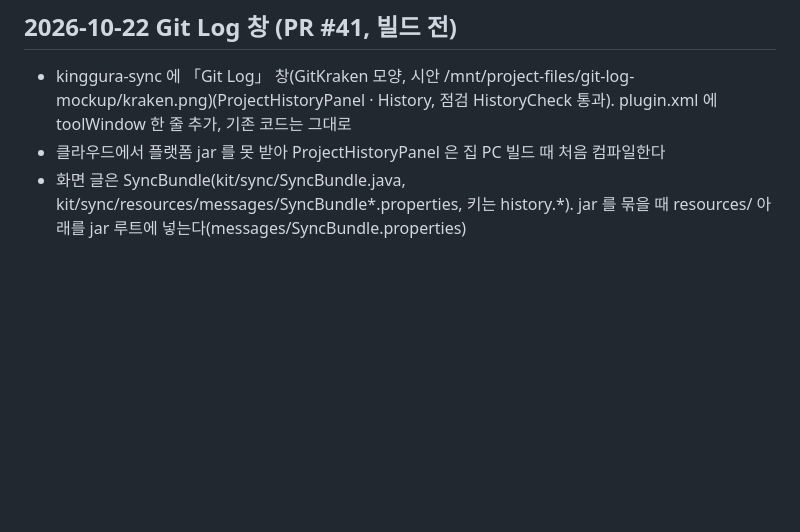
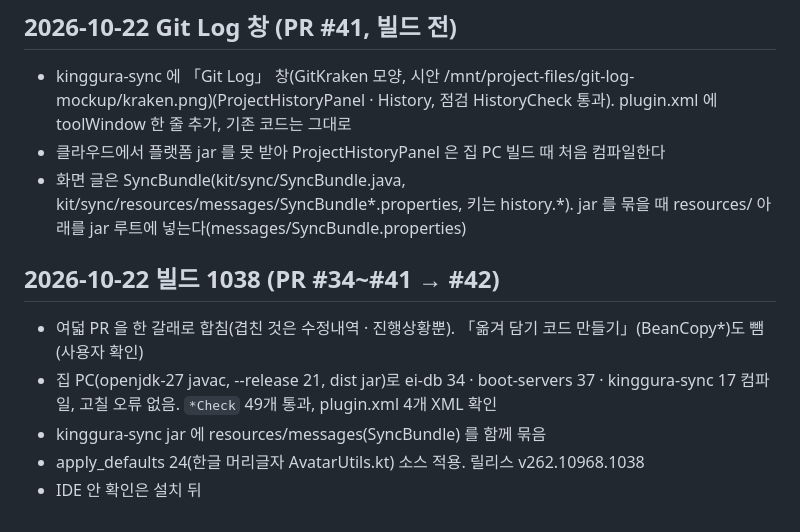
Before and after one commit to guraking/ei-ide, a Markdown page: 진행상황.md, the part around the change. GitHub-like rendering; blank space fills up the shorter version.

Commit message:
진행상황: 빌드 1038
Co-Authored-By: Claude Opus 5.5 (1M context) <noreply@anthropic.com>

```diff
--- a/진행상황.md
+++ b/진행상황.md
@@ -261,3 +261,10 @@
 - kinggura-sync 에 「Git Log」 창(GitKraken 모양, 시안 /mnt/project-files/git-log-mockup/kraken.png)(ProjectHistoryPanel · History, 점검 HistoryCheck 통과). plugin.xml 에 toolWindow 한 줄 추가, 기존 코드는 그대로
 - 클라우드에서 플랫폼 jar 를 못 받아 ProjectHistoryPanel 은 집 PC 빌드 때 처음 컴파일한다
 - 화면 글은 SyncBundle(kit/sync/SyncBundle.java, kit/sync/resources/messages/SyncBundle*.properties, 키는 history.*). jar 를 묶을 때 resources/ 아래를 jar 루트에 넣는다(messages/SyncBundle.properties)
+
+## 2026-10-22 빌드 1038 (PR #34~#41 → #42)
+- 여덟 PR 을 한 갈래로 합침(겹친 것은 수정내역 · 진행상황뿐). 「옮겨 담기 코드 만들기」(BeanCopy*)도 뺌(사용자 확인)
+- 집 PC(openjdk-27 javac, --release 21, dist jar)로 ei-db 34 · boot-servers 37 · kinggura-sync 17 컴파일, 고칠 오류 없음. `*Check` 49개 통과, plugin.xml 4개 XML 확인
+- kinggura-sync jar 에 resources/messages(SyncBundle) 를 함께 묶음
+- apply_defaults 24(한글 머리글자 AvatarUtils.kt) 소스 적용. 릴리스 v262.10968.1038
+- IDE 안 확인은 설치 뒤
```
